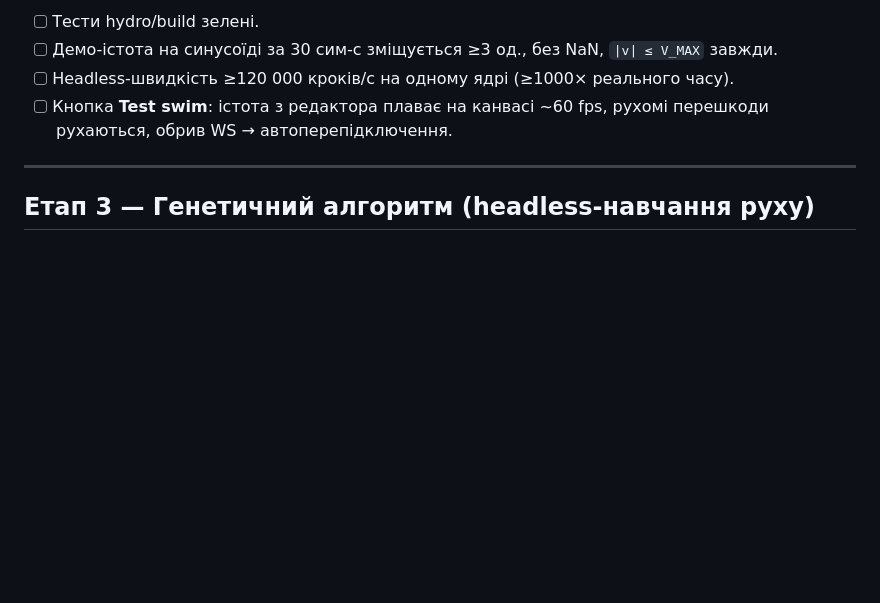
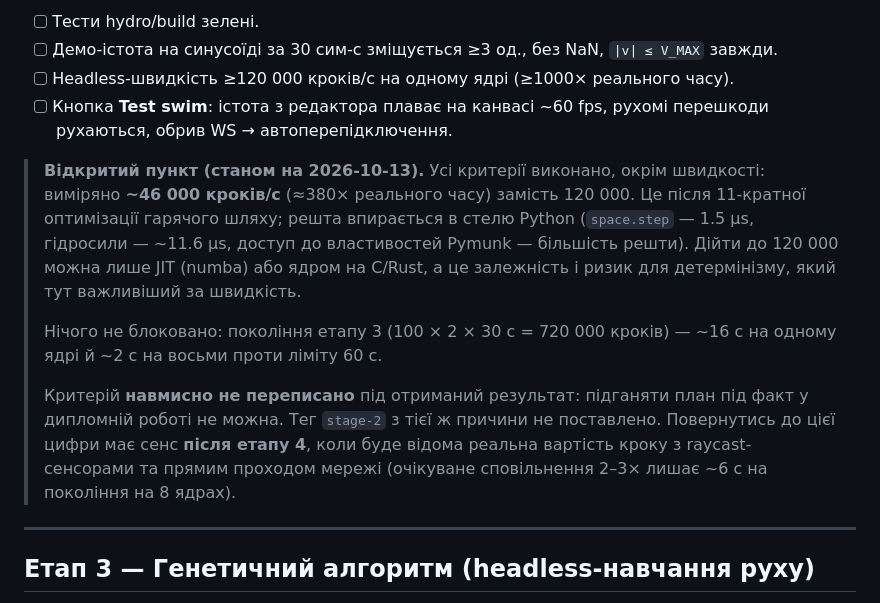
Before and after one commit to SergeyKostylev/adaptive-evosim, a Markdown page: PLAN.md, the part around the change. Rendered like a GitHub page; blank space fills up the shorter version.

Commit message:
Зафіксовано відкритий пункт етапу 2 і вичищено застарілі місця в CLAUDE.md
PLAN.md: під DoD етапу 2 додано примітку про єдиний невиконаний критерій —
виміряно ~46 000 кроків/с замість 120 000, з числами, причиною (стеля Python:
space.step 1.5 µs, гідро ~11.6 µs, решта — доступ до властивостей Pymunk) і
наслідком (покоління етапу 3 — ~2 с на 8 ядрах проти ліміту 60 с). Сам
критерій навмисно не переписано: підганяти план під отриманий результат у
дипломній роботі не можна. Повернутись до цієї цифри — після етапу 4, коли
буде відома вартість кроку з сенсорами та мозком.

CLAUDE.md: позначено, що `stage-2` не тегнуто саме через цей пункт, і
виправлено три місця, що розійшлися з кодом, — hydro більше не «pure NumPy»
(ядро скалярне), physics прикладає рівнодійну, а не силу в кожній точці, і
експорт/імпорт JSON із редактора прибрано.

Co-Authored-By: Claude Opus 5 <noreply@anthropic.com>

```diff
--- a/PLAN.md
+++ b/PLAN.md
@@ -51,6 +51,23 @@
 - [ ] Демо-істота на синусоїді за 30 сим-с зміщується ≥3 од., без NaN, `|v| ≤ V_MAX` завжди.
 - [ ] Headless-швидкість ≥120 000 кроків/с на одному ядрі (≥1000× реального часу).
 - [ ] Кнопка **Test swim**: істота з редактора плаває на канвасі ~60 fps, рухомі перешкоди рухаються, обрив WS → автоперепідключення.
+
+> **Відкритий пункт (станом на 2026-10-13).** Усі критерії виконано, окрім
+> швидкості: виміряно **~46 000 кроків/с** (≈380× реального часу) замість
+> 120 000. Це після 11-кратної оптимізації гарячого шляху; решта впирається в
+> стелю Python (`space.step` — 1.5 µs, гідросили — ~11.6 µs, доступ до
+> властивостей Pymunk — більшість решти). Дійти до 120 000 можна лише JIT
+> (numba) або ядром на C/Rust, а це залежність і ризик для детермінізму, який
+> тут важливіший за швидкість.
+>
+> Нічого не блоковано: покоління етапу 3 (100 × 2 × 30 с = 720 000 кроків) —
+> ~16 с на одному ядрі й ~2 с на восьми проти ліміту 60 с.
+>
+> Критерій **навмисно не переписано** під отриманий результат: підганяти план
+> під факт у дипломній роботі не можна. Тег `stage-2` з тієї ж причини не
+> поставлено. Повернутись до цієї цифри має сенс **після етапу 4**, коли буде
+> відома реальна вартість кроку з raycast-сенсорами та прямим проходом мережі
+> (очікуване сповільнення 2–3× лишає ~6 с на покоління на 8 ядрах).
 
 ---
 
```
Also changed, not shown: CLAUDE.md (+4 -4 lines).
